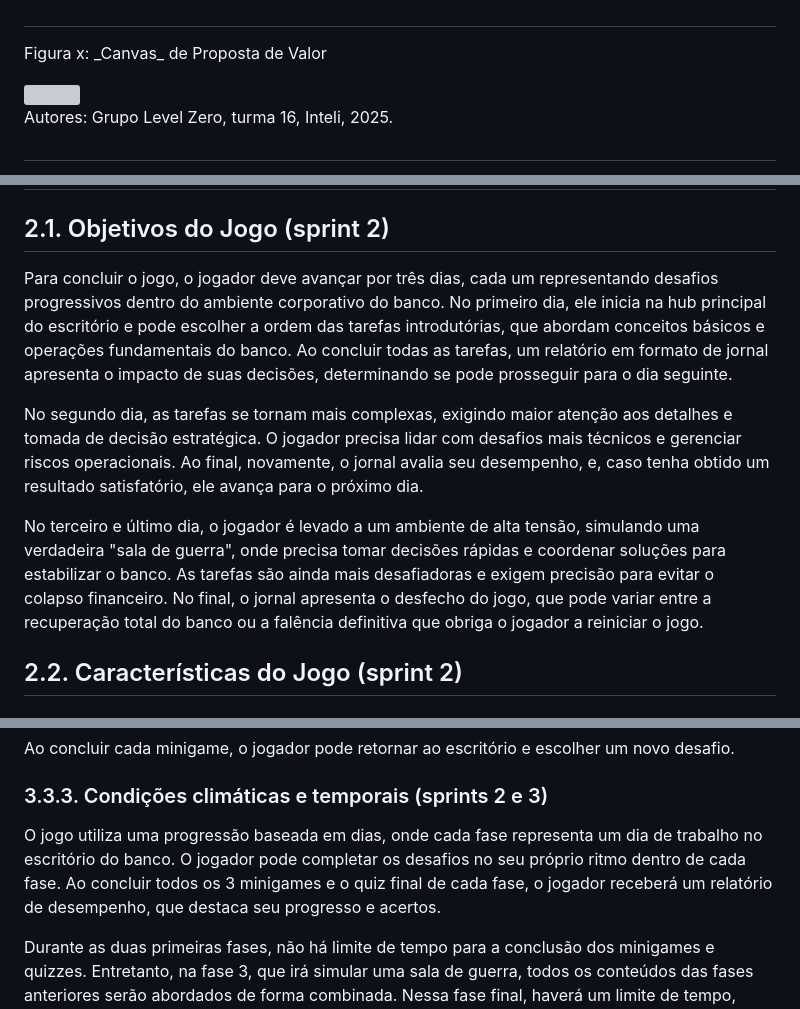
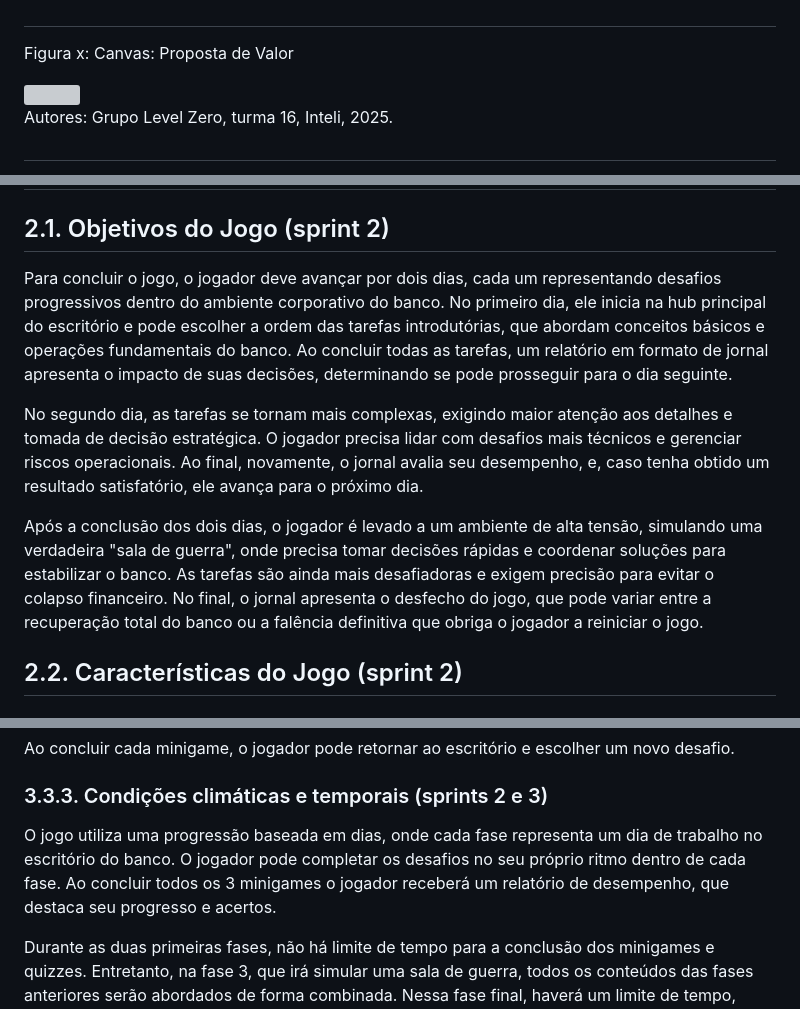
Before and after one commit to joaocardosodias/Capital-Downfall, a Markdown page: documents/gdd.md, 3 parts joined by grey strips. Drawn GitHub-style; grey boxes are pictures that could not be loaded.

```diff
--- a/documents/gdd.md
+++ b/documents/gdd.md
@@ -165,7 +165,7 @@ Por esse caminho, consideramos que o _Canvas_ da Proposta de Valor é capaz de e
 #
 
 <div style="text-align: center;">
-    <p>Figura x: _Canvas_ de Proposta de Valor</p>
+    <p>Figura x: Canvas: Proposta de Valor</p>
     <img src="../assets/gdd_1.1/canvasPropostaValor.png" />
     <p>Autores: Grupo Level Zero, turma 16, Inteli, 2025.</p>
 </div>
@@ -383,11 +383,11 @@ Tiago Mendes é um analista de fundos de investimento recém-contratado para o B
 
 ## 2.1. Objetivos do Jogo (sprint 2)
 
-Para concluir o jogo, o jogador deve avançar por três dias, cada um representando desafios progressivos dentro do ambiente corporativo do banco. No primeiro dia, ele inicia na hub principal do escritório e pode escolher a ordem das tarefas introdutórias, que abordam conceitos básicos e operações fundamentais do banco. Ao concluir todas as tarefas, um relatório em formato de jornal apresenta o impacto de suas decisões, determinando se pode prosseguir para o dia seguinte.
+Para concluir o jogo, o jogador deve avançar por dois dias, cada um representando desafios progressivos dentro do ambiente corporativo do banco. No primeiro dia, ele inicia na hub principal do escritório e pode escolher a ordem das tarefas introdutórias, que abordam conceitos básicos e operações fundamentais do banco. Ao concluir todas as tarefas, um relatório em formato de jornal apresenta o impacto de suas decisões, determinando se pode prosseguir para o dia seguinte.
 
 No segundo dia, as tarefas se tornam mais complexas, exigindo maior atenção aos detalhes e tomada de decisão estratégica. O jogador precisa lidar com desafios mais técnicos e gerenciar riscos operacionais. Ao final, novamente, o jornal avalia seu desempenho, e, caso tenha obtido um resultado satisfatório, ele avança para o próximo dia.
 
-No terceiro e último dia, o jogador é levado a um ambiente de alta tensão, simulando uma verdadeira "sala de guerra", onde precisa tomar decisões rápidas e coordenar soluções para estabilizar o banco. As tarefas são ainda mais desafiadoras e exigem precisão para evitar o colapso financeiro. No final, o jornal apresenta o desfecho do jogo, que pode variar entre a recuperação total do banco ou a falência definitiva que obriga o jogador a reiniciar o jogo.
+Após a conclusão dos dois dias, o jogador é levado a um ambiente de alta tensão, simulando uma verdadeira "sala de guerra", onde precisa tomar decisões rápidas e coordenar soluções para estabilizar o banco. As tarefas são ainda mais desafiadoras e exigem precisão para evitar o colapso financeiro. No final, o jornal apresenta o desfecho do jogo, que pode variar entre a recuperação total do banco ou a falência definitiva que obriga o jogador a reiniciar o jogo.
 
 ## 2.2. Características do Jogo (sprint 2)
 
@@ -550,7 +550,7 @@ Ao concluir cada minigame, o jogador pode retornar ao escritório e escolher um
 
 ### 3.3.3. Condições climáticas e temporais (sprints 2 e 3)
 
-O jogo utiliza uma progressão baseada em dias, onde cada fase representa um dia de trabalho no escritório do banco. O jogador pode completar os desafios no seu próprio ritmo dentro de cada fase. Ao concluir todos os 3 minigames e o quiz final de cada fase, o jogador receberá um relatório de desempenho, que destaca seu progresso e acertos.
+O jogo utiliza uma progressão baseada em dias, onde cada fase representa um dia de trabalho no escritório do banco. O jogador pode completar os desafios no seu próprio ritmo dentro de cada fase. Ao concluir todos os 3 minigames o jogador receberá um relatório de desempenho, que destaca seu progresso e acertos.
 
 Durante as duas primeiras fases, não há limite de tempo para a conclusão dos minigames e quizzes. Entretanto, na fase 3, que irá simular uma sala de guerra, todos os conteúdos das fases anteriores serão abordados de forma combinada. Nessa fase final, haverá um limite de tempo, desafiando o jogador a aplicar rapidamente seus conhecimentos sob pressão.
 
```
Also changed, not shown: other parts of documents/gdd.md (+1 -1 lines).
